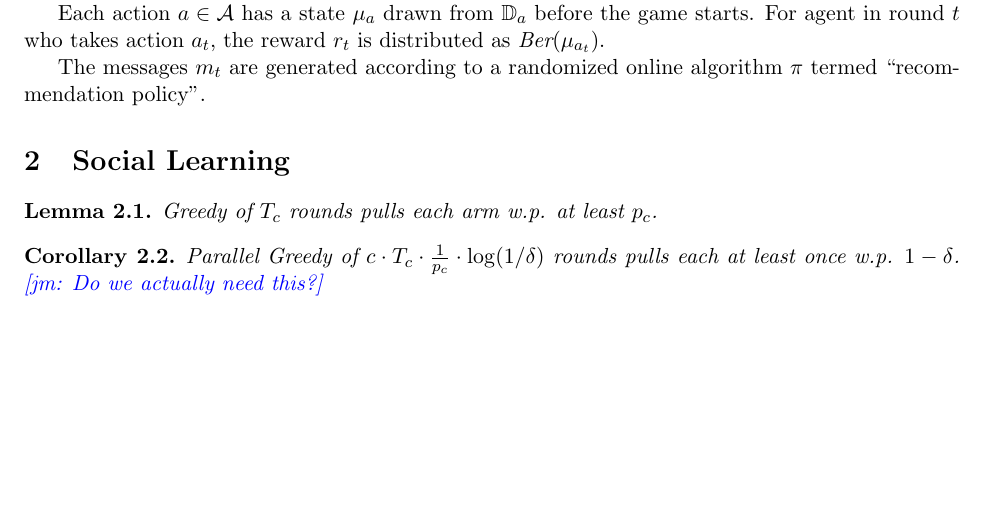
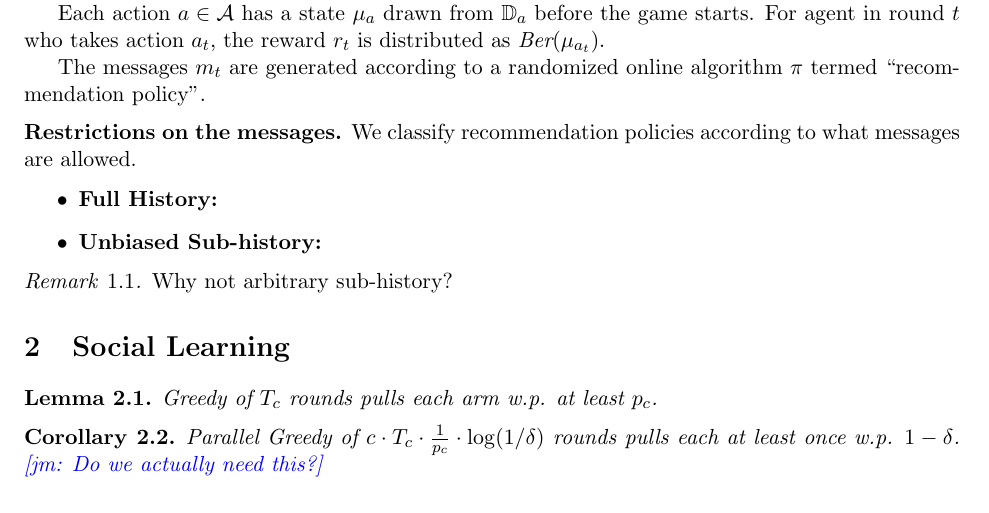
Before and after one commit to maojm/Unbiased-Subhistory, a LaTeX paper (main.tex, which reads model.tex): part of page 2 of 3, cut so that both start at the same text, the shorter picture padded with empty space. Compiled offline with pdfLaTeX.

```diff
--- a/model.tex
+++ b/model.tex
@@ -7,3 +7,13 @@
 Each action $a \in \A$ has a state $\mu_a$ drawn from $\D_a$ before the game starts. For agent in round $t$ who takes action $a_t$, the reward $r_t$ is distributed as $\Ber(\mu_{a_t})$.
 
 The messages $m_t$ are generated according to a randomized online algorithm $\pi$ termed ``recommendation policy".
+
+\xhdr{Restrictions on the messages.} We classify recommendation policies according to what messages are allowed.
+\begin{itemize}
+\item \textbf{Full History:}
+\item \textbf{Unbiased Sub-history:}
+\end{itemize}
+
+\begin{remark}
+Why not arbitrary sub-history?
+\end{remark}
```
